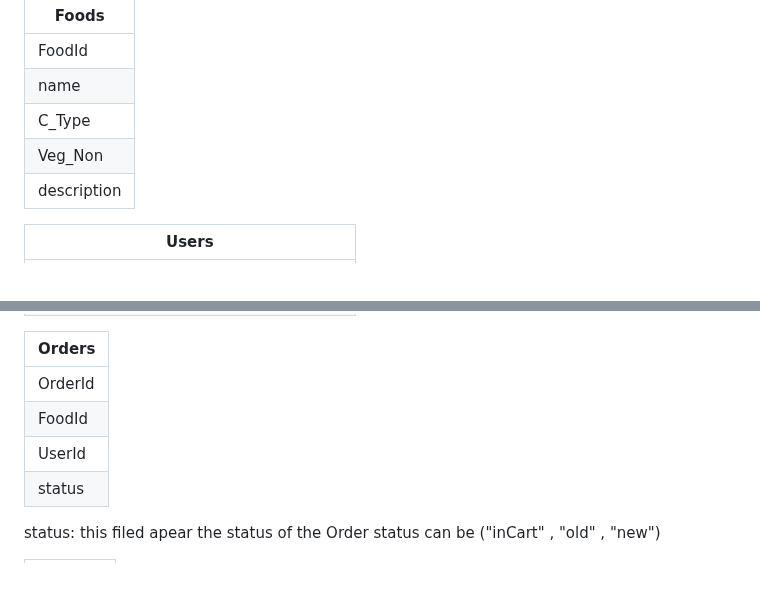
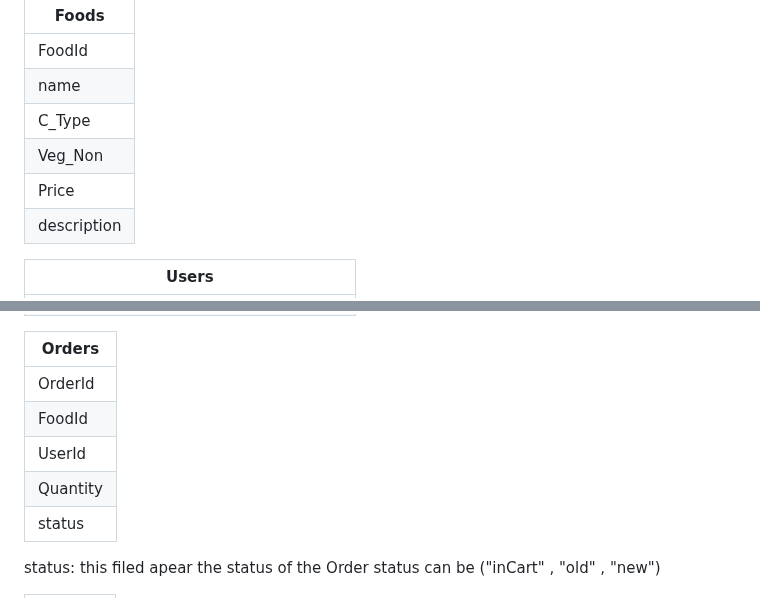
Before and after one commit to YoussefSayedElghool/Online-Food-Ordering-System, a Markdown page: README.md, 2 parts joined by grey strips. Rendered like a GitHub page.

Commit message:
Update README.md
Update the database model to match that happened at App

```diff
--- a/README.md
+++ b/README.md
@@ -127,6 +127,7 @@
 | name  |
 | C_Type  |
 | Veg_Non  |
+| Price  |
 | description  |
 
 
@@ -144,6 +145,7 @@
 | OrderId  |
 | FoodId  |
 | UserId  |
+| Quantity |
 | status  |
 
 status: this filed apear the status of the Order status can be ("inCart" , "old" , "new")
```
